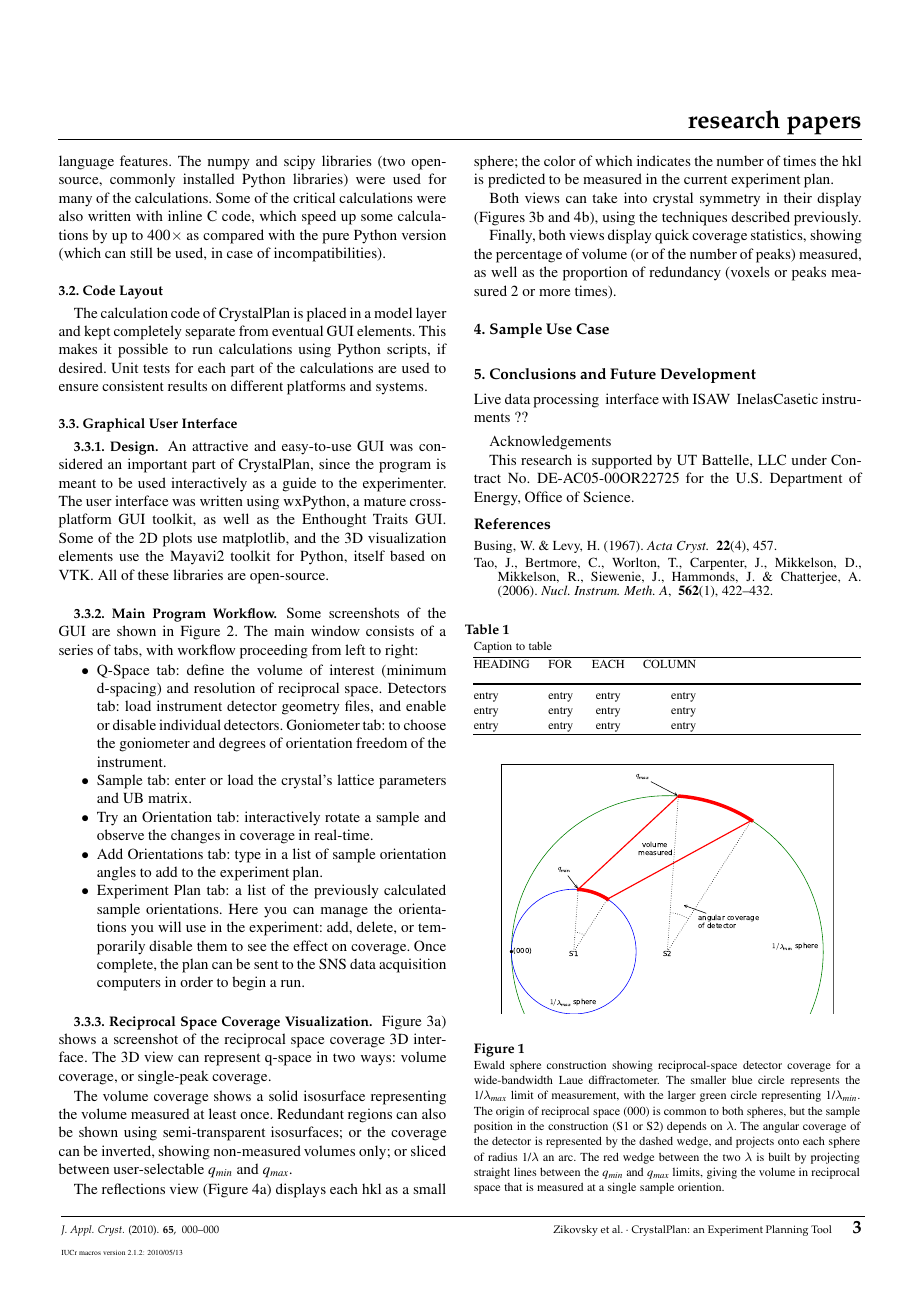
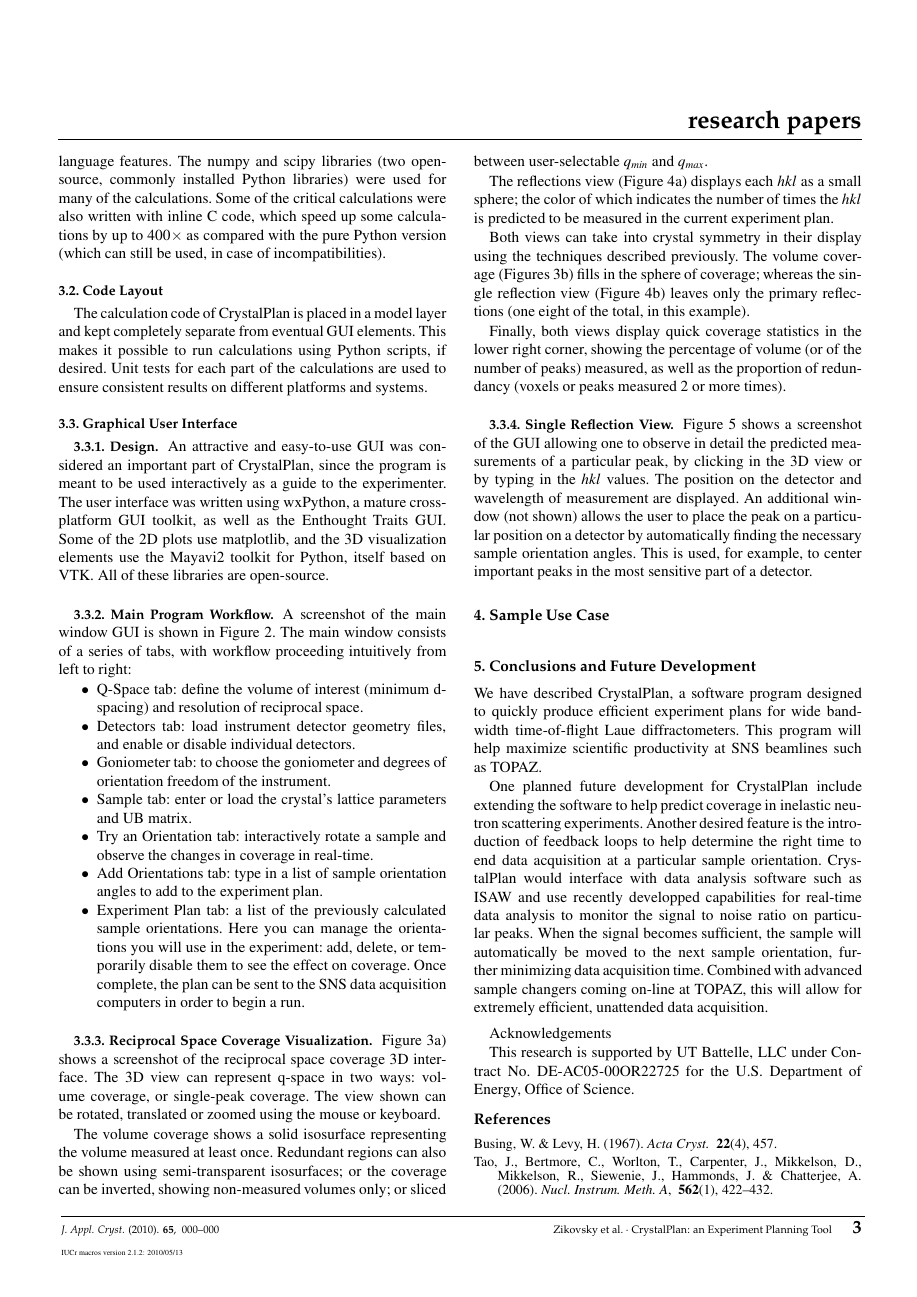
Before and after one commit to neutrons/CrystalPlan, a LaTeX thesis (docs/CrystalPlan_paper/paper.tex): page 3 of 4. The pictures show the PDF file docs/CrystalPlan_paper/CrystalPlan_paper.pdf that the author committed with the source.

```diff
--- a/docs/CrystalPlan_paper/paper.tex
+++ b/docs/CrystalPlan_paper/paper.tex
@@ -347,25 +347,26 @@
 for Python, itself based on VTK. All of these libraries are open-source.
 
 \subsubsection{Main Program Workflow.}
-Some screenshots of the GUI are shown in Figure \ref{fig:screenshots}. The main
-window consists of a series of tabs, with workflow proceeding from left to right:
+A screenshot of the main window GUI is shown in Figure \ref{fig:screenshots}.
+The main window consists of a series of tabs, with workflow proceeding
+intuitively from left to right:
 
 \begin{itemize}
-  \item Q-Space tab: define the volume of interest (minimum d-spacing) and
-resolution of reciprocal space. Detectors tab: load instrument detector geometry
-files, and enable or disable individual detectors. Goniometer tab: to choose the
+  	\item Q-Space tab: define the volume of interest (minimum d-spacing) and
+resolution of reciprocal space.
+ 	\item Detectors tab: load instrument detector geometry
+files, and enable or disable individual detectors.
+	\item Goniometer tab: to choose the
 goniometer and degrees of orientation freedom of the instrument.
+  	\item Sample tab: enter or load the crystal's lattice parameters and UB
+  matrix.
+  	\item Try an Orientation tab: interactively rotate a sample and observe the
+  changes in coverage in real-time.
+  	\item Add Orientations tab: type in a list of sample orientation angles to
+  add to the experiment plan.
 
-  \item Sample tab: enter or load the crystal's lattice parameters and UB matrix.
-
-  \item Try an Orientation tab: interactively rotate a sample and observe the
-  changes in coverage in real-time.
-
-  \item Add Orientations tab: type in a list of sample orientation angles to add
-  to the experiment plan.
-
-  \item Experiment Plan tab: a list of the previously calculated sample orientations.
-Here you can manage the orientations you will use in the experiment: add,
+  	\item Experiment Plan tab: a list of the previously calculated sample
+orientations. Here you can manage the orientations you will use in the experiment: add,
 delete, or temporarily disable them to see the effect on coverage. Once
 complete, the plan can be sent to the SNS data acquisition computers in order to
 begin a run.
@@ -377,13 +378,11 @@
 \subsubsection{Reciprocal Space Coverage Visualization.}
 Figure \ref{fig:volume_view}a) shows a screenshot of the reciprocal space
 coverage 3D interface. The 3D view can represent q-space in two ways: volume coverage, or single-peak
-coverage.
+coverage. The view shown can be rotated, translated or zoomed using the mouse or
+keyboard.
 
 The volume coverage shows a solid isosurface representing the volume measured at
 least once. Redundant regions can also be shown using semi-transparent
 isosurfaces; or the coverage can be inverted, showing non-measured volumes only;
 or sliced between user-selectable $q_{min}$ and $q_{max}$.
 
-The reflections view (Figure \ref{fig:refl_view}a) displays each hkl as a
-small sphere; the color of which indicates the number of times the hkl is predicted to be measured
-in the current experiment plan.
@@ -390,19 +392,50 @@
 
-Both views can take into crystal symmetry in their display (Figures
-\ref{fig:volume_view}b and \ref{fig:refl_view}b), using the techniques described
-previously.
+Both views can take into crystal symmetry in their display using the techniques
+described previously.
+The volume coverage (Figures \ref{fig:volume_view}b) fills in the sphere of
+coverage;
+whereas the single reflection view (Figure \ref{fig:refl_view}b) leaves only
+the primary reflections (one eight of the total, in this example).
 
-Finally, both views display quick coverage statistics, showing the percentage of
-volume (or of the number of peaks) measured, as well as the proportion of
-redundancy (voxels or peaks measured 2 or more times).
+Finally, both views display quick coverage statistics in the lower right
+corner, showing the percentage of volume (or of the number of peaks) measured,
+as well as the proportion of redundancy (voxels or peaks measured 2 or more
+times).
+
+\subsubsection{Single Reflection View.}
+Figure \ref{fig:single_reflection} shows a screenshot of the GUI allowing one to
+observe in detail the predicted measurements of a particular peak, by clicking
+in the 3D view or by typing in the $hkl$ values. The position on the detector
+and wavelength of measurement are displayed. An additional window (not shown) allows the user to place the peak on a particular
+position on a detector by automatically finding the necessary sample orientation
+angles. This is used, for example, to center important peaks in the most
+sensitive part of a detector.
 
 \section{Sample Use Case}
 
 
+
+
 \section{Conclusions and Future Development}
 
+We have described CrystalPlan, a software program designed to quickly produce
+efficient experiment plans for wide bandwidth time-of-flight Laue
+diffractometers. This program will help maximize scientific productivity at SNS
+beamlines such as TOPAZ.
 
-Live data processing    …  interface with ISAW … InelasCasetic instruments ??
+One planned future development for CrystalPlan include extending the software
+to help predict coverage in inelastic neutron scattering experiments. Another
+desired feature is the introduction of feedback loops to help determine the
+right time to end data acquisition at a particular sample orientation.
+CrystalPlan would interface with data analysis software such as ISAW and use
+recently developped capabilities for real-time data analysis to monitor
+the  signal to noise ratio on particular peaks. When the signal becomes
+sufficient, the sample will automatically be moved to the next sample
+orientation, further minimizing data acquisition time. Combined with advanced
+sample changers coming on-line at TOPAZ, this will allow for extremely
+efficient, unattended data acquisition.
+
+
 
 
 
```
Also changed, not shown: docs/CrystalPlan_paper/CrystalPlan_paper.pdf, docs/CrystalPlan_paper/ewald_fig.ps (added), docs/CrystalPlan_paper/single_reflection_2.eps (added), docs/CrystalPlan_paper/single_reflection_2.png (added), docs/CrystalPlan_paper/paper.tex (12 more changed lines).
